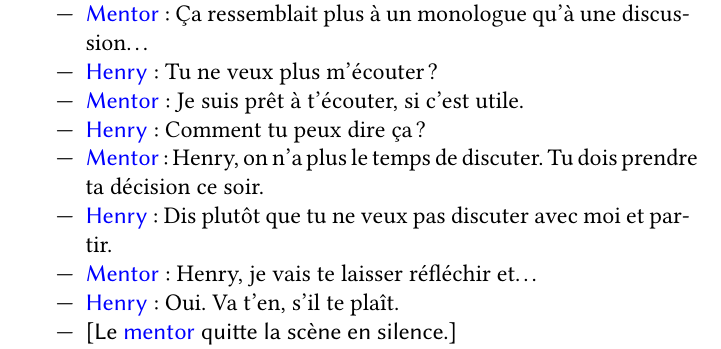
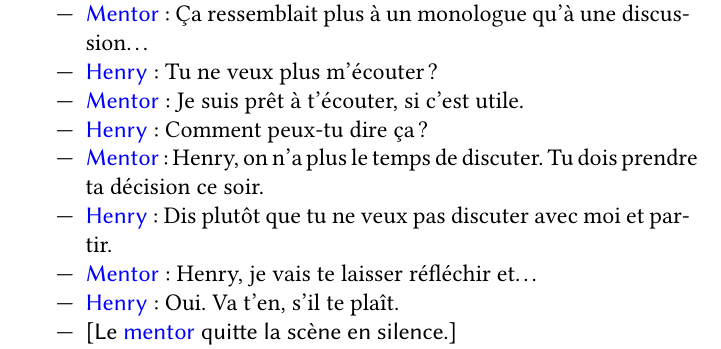
Before and after one commit to masterpasteur/XOR, a LaTeX paper (xor.tex, which reads Sections/dialogues_disc.tex): part of page 8 of 13, cut so that both start at the same text. Compiled offline with pdfLaTeX.

Commit message:
Petite correction.

```diff
--- a/Sections/dialogues_disc.tex
+++ b/Sections/dialogues_disc.tex
@@ -79,7 +79,7 @@
 		une discussion\ldots}
 	\repItem{\henry}{Tu ne veux plus m'écouter ?}
 	\repItem{\mentor}{Je suis prêt à t'écouter, si c'est utile.}
-	\repItem{\henry}{Comment tu peux dire ça ?}
+	\repItem{\henry}{Comment peux-tu dire ça ?}
 	\repItem{\mentor}{Henry, on n'a plus le temps de discuter.
 		Tu dois prendre ta décision ce soir.}
 	\repItem{\henry}{Dis plutôt que tu ne veux pas discuter avec moi
```
